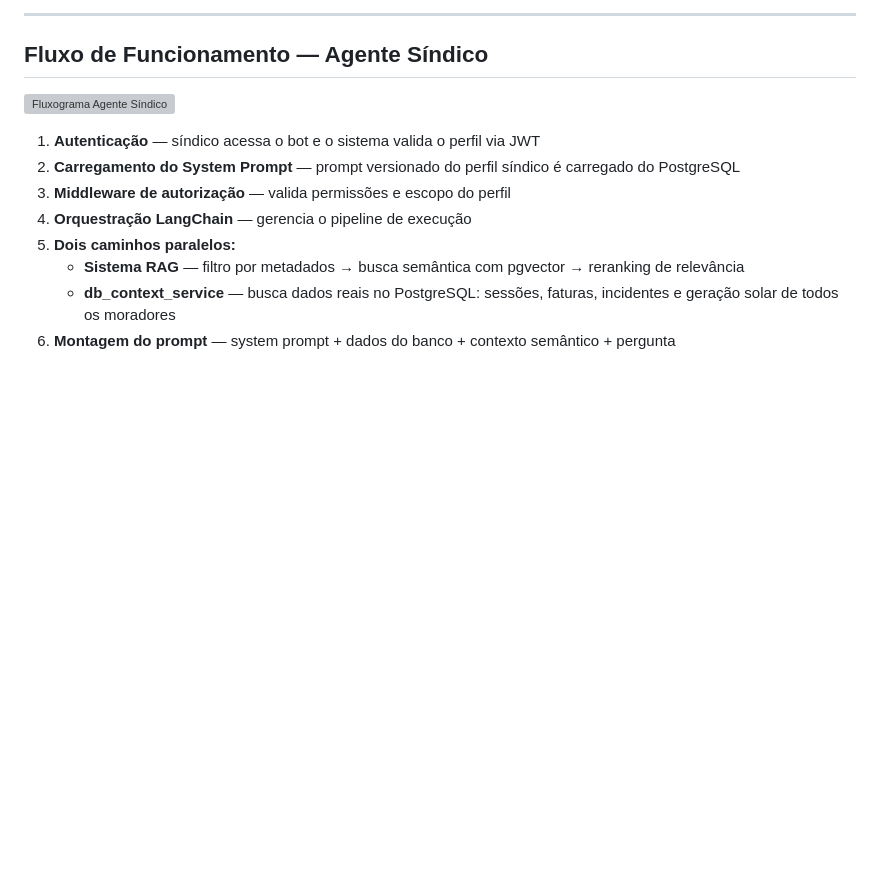
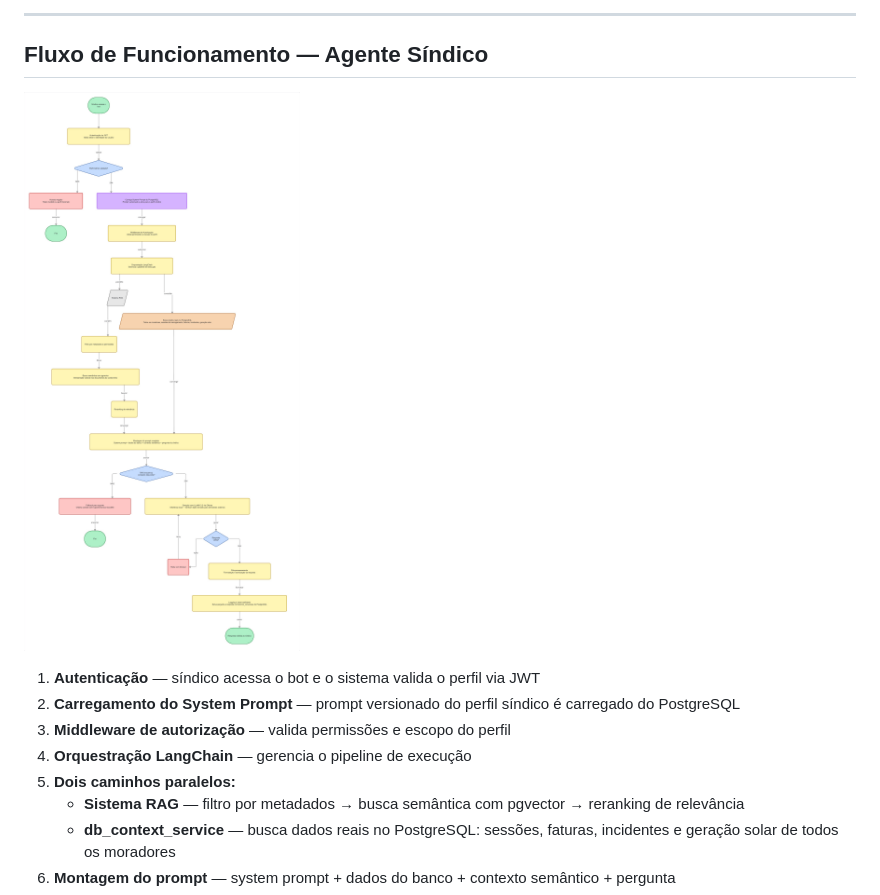
Before and after one commit to rodgercr/ev-chargeops-assistant, a Markdown page: README.md, the part around the change. GitHub-like rendering; blank space fills up the shorter version; grey boxes are pictures that could not be loaded.

Commit message:
Update flowchart image reference in README

```diff
--- a/README.md
+++ b/README.md
@@ -65,7 +65,7 @@ Consolida a busca semântica dentro do mesmo PostgreSQL já utilizado pelo siste
 
 ## Fluxo de Funcionamento — Agente Síndico
 
-![Fluxograma Agente Síndico](./docs/fluxograma_sindico.png)
+![Fluxograma Agente Síndico](./docs/fluxograma.png)
 
 1. **Autenticação** — síndico acessa o bot e o sistema valida o perfil via JWT
 2. **Carregamento do System Prompt** — prompt versionado do perfil síndico é carregado do PostgreSQL
```
